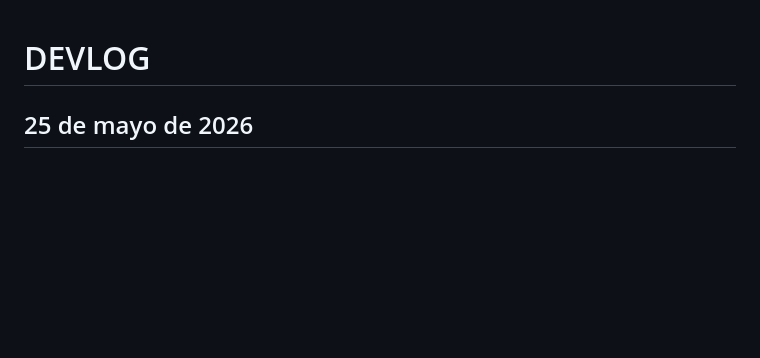
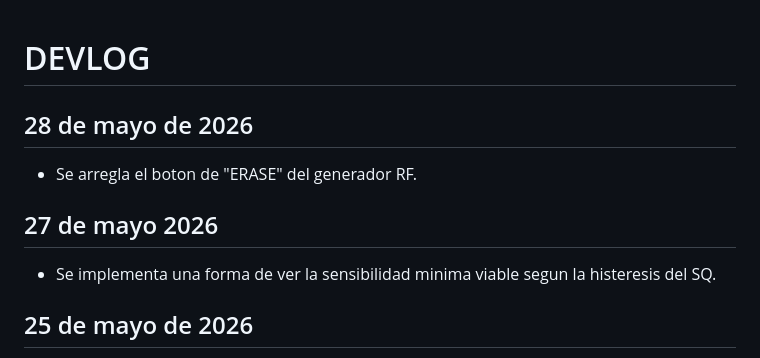
Before and after one commit to fmedinilla/simradio, a Markdown page: DEVLOG.md, the part around the change. GitHub-like rendering; blank space fills up the shorter version.

Commit message:
docs: update devlog

```diff
--- a/DEVLOG.md
+++ b/DEVLOG.md
@@ -1,4 +1,10 @@
 # DEVLOG
+
+## 28 de mayo de 2026
+- Se arregla el boton de "ERASE" del generador RF.
+
+## 27 de mayo 2026
+- Se implementa una forma de ver la sensibilidad minima viable segun la histeresis del SQ.
 
 ## 25 de mayo de 2026
 - se crea la página de configuracion del transceptor.
```
